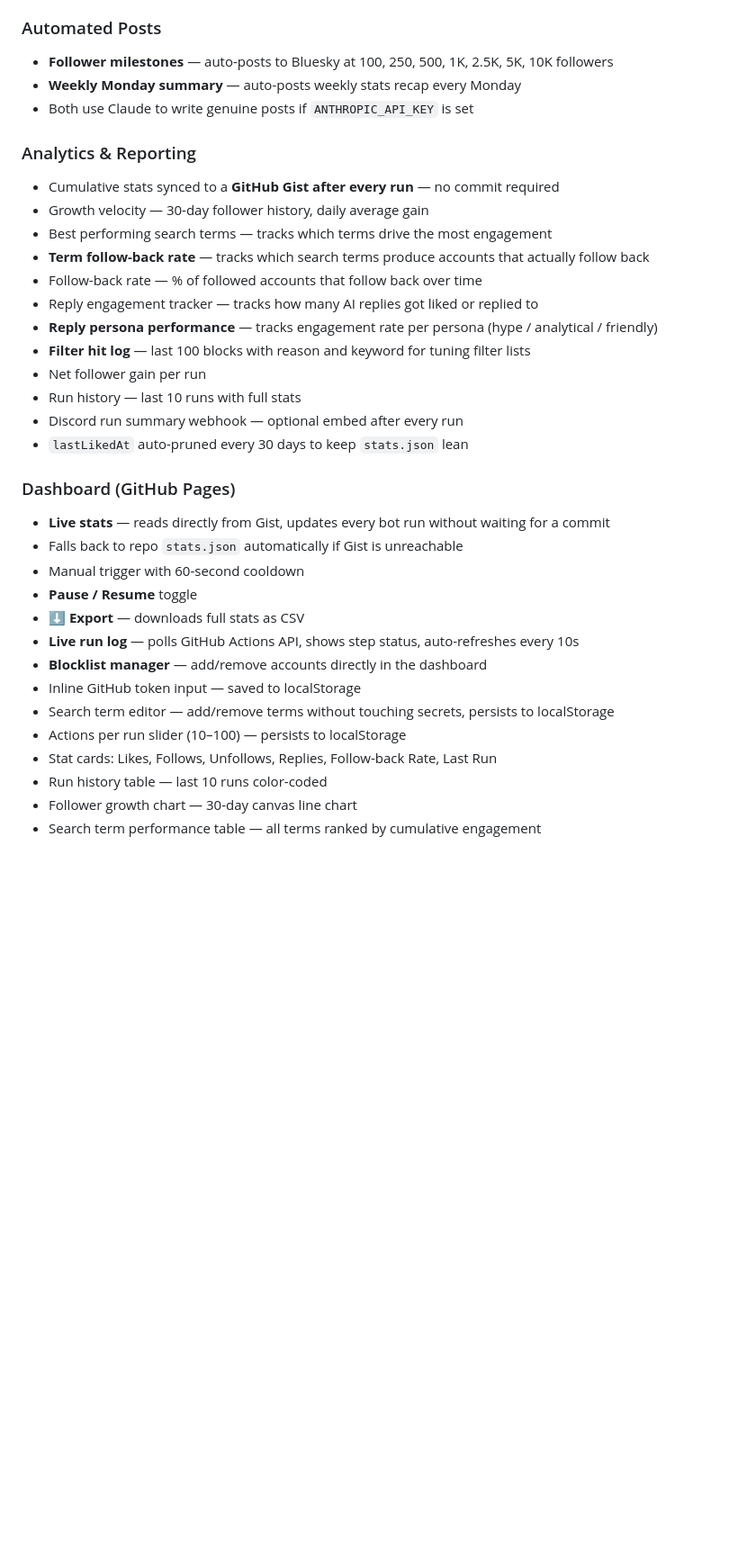
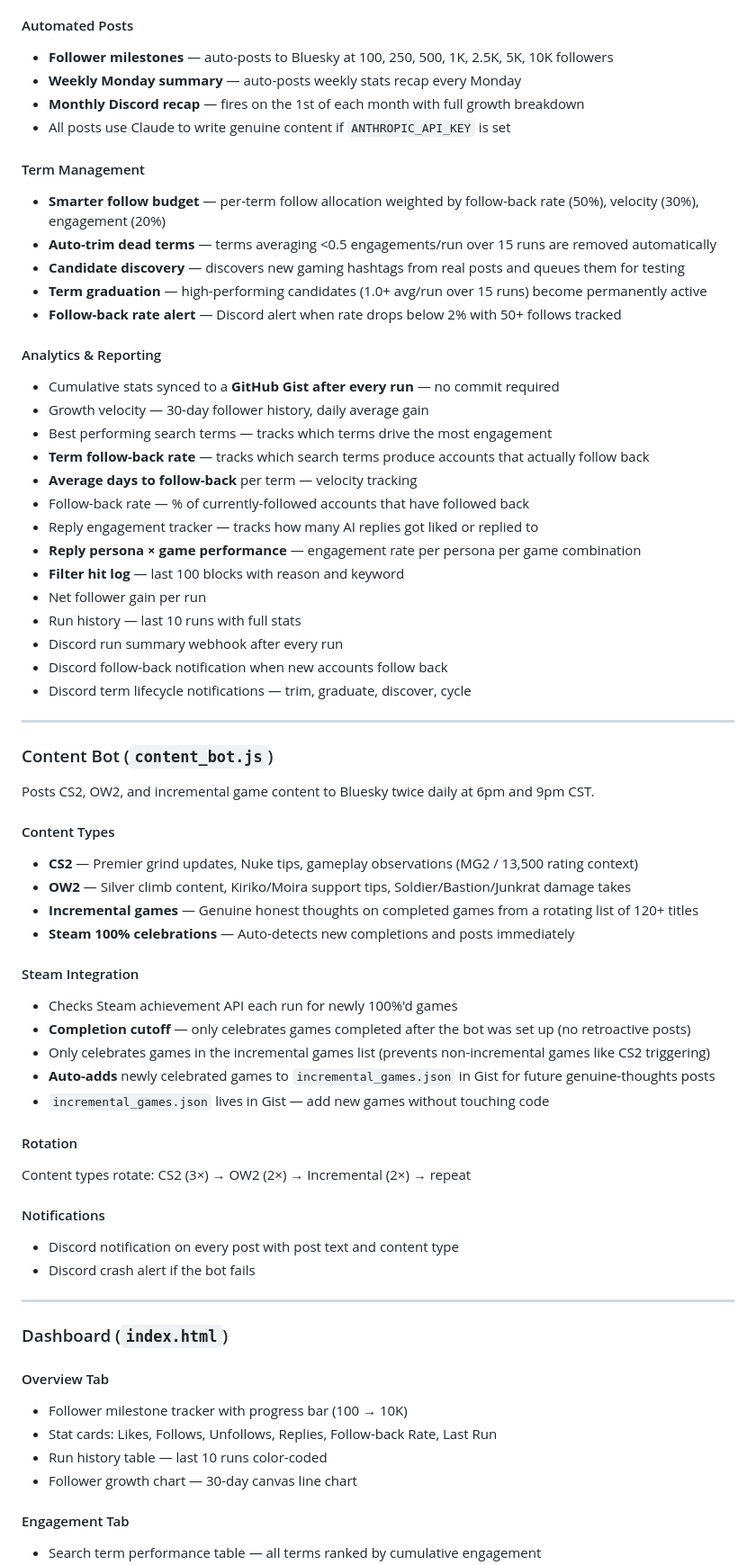
Before and after one commit to DexterityCS/Bluesky-autolike, a Markdown page: README.md, the part around one of its changes. Shown at 90% size. GitHub-like rendering; blank space fills up the shorter version.

Commit message:
Update README.md
📝 update README — content bot, filters system, Gist architecture, CS2 disambiguation

```diff
--- a/README.md
+++ b/README.md
@@ -66,36 +70,69 @@ Search terms are fully customizable from the dashboard without touching secrets.
 - 800ms delay between actions
 
-### Automated Posts
+#### Automated Posts
 - **Follower milestones** — auto-posts to Bluesky at 100, 250, 500, 1K, 2.5K, 5K, 10K followers
 - **Weekly Monday summary** — auto-posts weekly stats recap every Monday
-- Both use Claude to write genuine posts if `ANTHROPIC_API_KEY` is set
+- **Monthly Discord recap** — fires on the 1st of each month with full growth breakdown
+- All posts use Claude to write genuine content if `ANTHROPIC_API_KEY` is set
 
-### Analytics & Reporting
+#### Term Management
+- **Smarter follow budget** — per-term follow allocation weighted by follow-back rate (50%), velocity (30%), engagement (20%)
+- **Auto-trim dead terms** — terms averaging <0.5 engagements/run over 15 runs are removed automatically
+- **Candidate discovery** — discovers new gaming hashtags from real posts and queues them for testing
+- **Term graduation** — high-performing candidates (1.0+ avg/run over 15 runs) become permanently active
+- **Follow-back rate alert** — Discord alert when rate drops below 2% with 50+ follows tracked
+
+#### Analytics & Reporting
 - Cumulative stats synced to a **GitHub Gist after every run** — no commit required
 - Growth velocity — 30-day follower history, daily average gain
 - Best performing search terms — tracks which terms drive the most engagement
 - **Term follow-back rate** — tracks which search terms produce accounts that actually follow back
-- Follow-back rate — % of followed accounts that follow back over time
+- **Average days to follow-back** per term — velocity tracking
+- Follow-back rate — % of currently-followed accounts that have followed back
 - Reply engagement tracker — tracks how many AI replies got liked or replied to
-- **Reply persona performance** — tracks engagement rate per persona (hype / analytical / friendly)
-- **Filter hit log** — last 100 blocks with reason and keyword for tuning filter lists
+- **Reply persona × game performance** — engagement rate per persona per game combination
+- **Filter hit log** — last 100 blocks with reason and keyword
 - Net follower gain per run
 - Run history — last 10 runs with full stats
-- Discord run summary webhook — optional embed after every run
-- `lastLikedAt` auto-pruned every 30 days to keep `stats.json` lean
+- Discord run summary webhook after every run
+- Discord follow-back notification when new accounts follow back
+- Discord term lifecycle notifications — trim, graduate, discover, cycle
 
-### Dashboard (GitHub Pages)
-- **Live stats** — reads directly from Gist, updates every bot run without waiting for a commit
-- Falls back to repo `stats.json` automatically if Gist is unreachable
-- Manual trigger with 60-second cooldown
-- **Pause / Resume** toggle
-- **⬇ Export** — downloads full stats as CSV
-- **Live run log** — polls GitHub Actions API, shows step status, auto-refreshes every 10s
-- **Blocklist manager** — add/remove accounts directly in the dashboard
-- Inline GitHub token input — saved to localStorage
-- Search term editor — add/remove terms without touching secrets, persists to localStorage
-- Actions per run slider (10–100) — persists to localStorage
+---
+
+### Content Bot (`content_bot.js`)
+
+Posts CS2, OW2, and incremental game content to Bluesky twice daily at 6pm and 9pm CST.
+
+#### Content Types
+- **CS2** — Premier grind updates, Nuke tips, gameplay observations (MG2 / 13,500 rating context)
+- **OW2** — Silver climb content, Kiriko/Moira support tips, Soldier/Bastion/Junkrat damage takes
+- **Incremental games** — Genuine honest thoughts on completed games from a rotating list of 120+ titles
+- **Steam 100% celebrations** — Auto-detects new completions and posts immediately
+
+#### Steam Integration
+- Checks Steam achievement API each run for newly 100%'d games
+- **Completion cutoff** — only celebrates games completed after the bot was set up (no retroactive posts)
+- Only celebrates games in the incremental games list (prevents non-incremental games like CS2 triggering)
+- **Auto-adds** newly celebrated games to `incremental_games.json` in Gist for future genuine-thoughts posts
+- `incremental_games.json` lives in Gist — add new games without touching code
+
+#### Rotation
+Content types rotate: CS2 (3×) → OW2 (2×) → Incremental (2×) → repeat
+
+#### Notifications
+- Discord notification on every post with post text and content type
+- Discord crash alert if the bot fails
+
+---
+
+### Dashboard (`index.html`)
+
+#### Overview Tab
+- Follower milestone tracker with progress bar (100 → 10K)
 - Stat cards: Likes, Follows, Unfollows, Replies, Follow-back Rate, Last Run
 - Run history table — last 10 runs color-coded
 - Follower growth chart — 30-day canvas line chart
+
+#### Engagement Tab
 - Search term performance table — all terms ranked by cumulative engagement
```
Also changed, not shown: other parts of README.md (+157 -93 lines).
